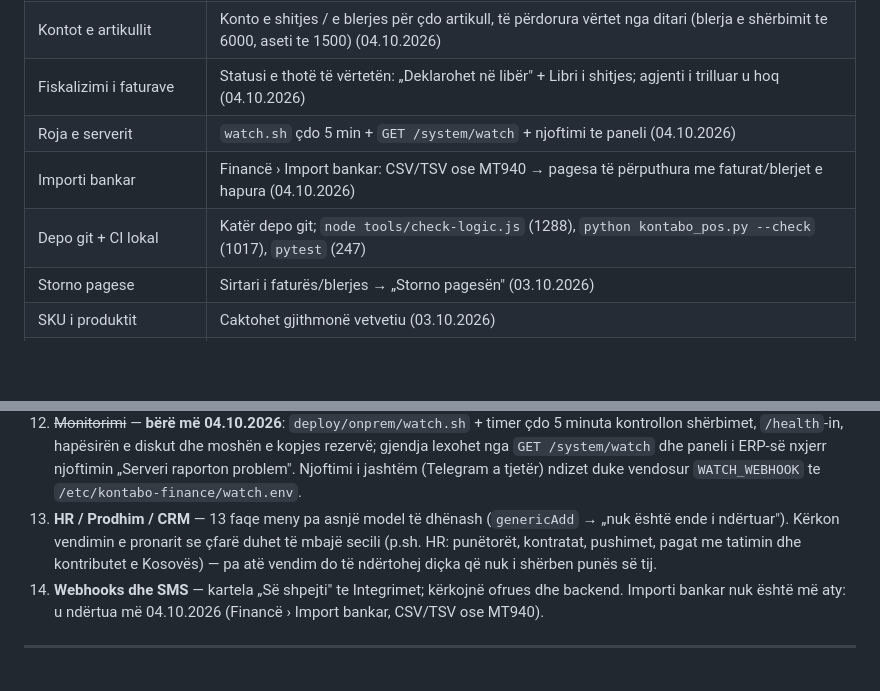
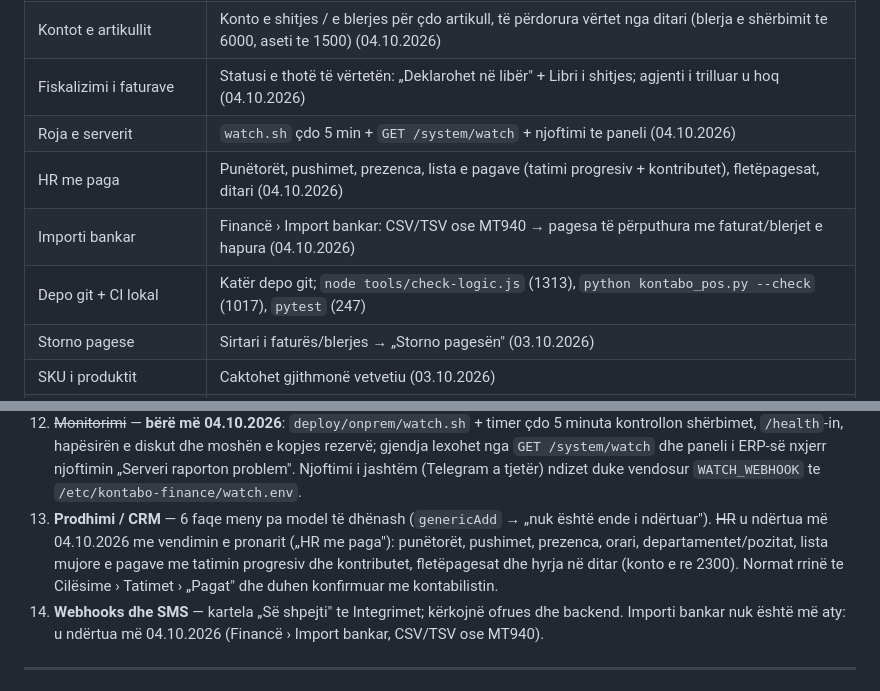
Before and after one commit to albionbogaj/kontabo-finance-web, a Markdown page: MBETUR.md, 2 parts joined by grey strips. GitHub-like rendering; blank space fills up the shorter version.

Commit message:
MBETUR.md: HR u ndërtua (vendimi i pronarit: HR me paga)
Co-Authored-By: Claude Opus 5 <noreply@anthropic.com>

```diff
--- a/MBETUR.md
+++ b/MBETUR.md
@@ -20,8 +20,9 @@
 | Kontot e artikullit | Konto e shitjes / e blerjes për çdo artikull, të përdorura vërtet nga ditari (blerja e shërbimit te 6000, aseti te 1500) (04.10.2026) |
 | Fiskalizimi i faturave | Statusi e thotë të vërtetën: „Deklarohet në libër" + Libri i shitjes; agjenti i trilluar u hoq (04.10.2026) |
 | Roja e serverit | `watch.sh` çdo 5 min + `GET /system/watch` + njoftimi te paneli (04.10.2026) |
+| HR me paga | Punëtorët, pushimet, prezenca, lista e pagave (tatimi progresiv + kontributet), fletëpagesat, ditari (04.10.2026) |
 | Importi bankar | Financë › Import bankar: CSV/TSV ose MT940 → pagesa të përputhura me faturat/blerjet e hapura (04.10.2026) |
-| Depo git + CI lokal | Katër depo git; `node tools/check-logic.js` (1288), `python kontabo_pos.py --check` (1017), `pytest` (247) |
+| Depo git + CI lokal | Katër depo git; `node tools/check-logic.js` (1313), `python kontabo_pos.py --check` (1017), `pytest` (247) |
 | Storno pagese | Sirtari i faturës/blerjes → „Storno pagesën" (03.10.2026) |
 | SKU i produktit | Caktohet gjithmonë vetvetiu (03.10.2026) |
 | ERP në telefon | Shtresa `narrow` + `@media` (03.10.2026) |
@@ -64,9 +65,10 @@
     `/health`-in, hapësirën e diskut dhe moshën e kopjes rezervë; gjendja lexohet nga `GET /system/watch` dhe
     paneli i ERP-së nxjerr njoftimin „Serveri raporton problem". Njoftimi i jashtëm (Telegram a tjetër) ndizet
     duke vendosur `WATCH_WEBHOOK` te `/etc/kontabo-finance/watch.env`.
-13. **HR / Prodhim / CRM** — 13 faqe meny pa asnjë model të dhënash (`genericAdd` → „nuk është ende i ndërtuar").
-    Kërkon vendimin e pronarit se çfarë duhet të mbajë secili (p.sh. HR: punëtorët, kontratat, pushimet, pagat me
-    tatimin dhe kontributet e Kosovës) — pa atë vendim do të ndërtohej diçka që nuk i shërben punës së tij.
+13. **Prodhimi / CRM** — 6 faqe meny pa model të dhënash (`genericAdd` → „nuk është ende i ndërtuar").
+    ~~HR~~ u ndërtua më 04.10.2026 me vendimin e pronarit („HR me paga"): punëtorët, pushimet, prezenca, orari,
+    departamentet/pozitat, lista mujore e pagave me tatimin progresiv dhe kontributet, fletëpagesat dhe hyrja në
+    ditar (konto e re 2300). Normat rrinë te Cilësime › Tatimet › „Pagat" dhe duhen konfirmuar me kontabilistin.
 14. **Webhooks dhe SMS** — kartela „Së shpejti" te Integrimet; kërkojnë ofrues dhe backend. Importi bankar nuk
     është më aty: u ndërtua më 04.10.2026 (Financë › Import bankar, CSV/TSV ose MT940).
 
```
